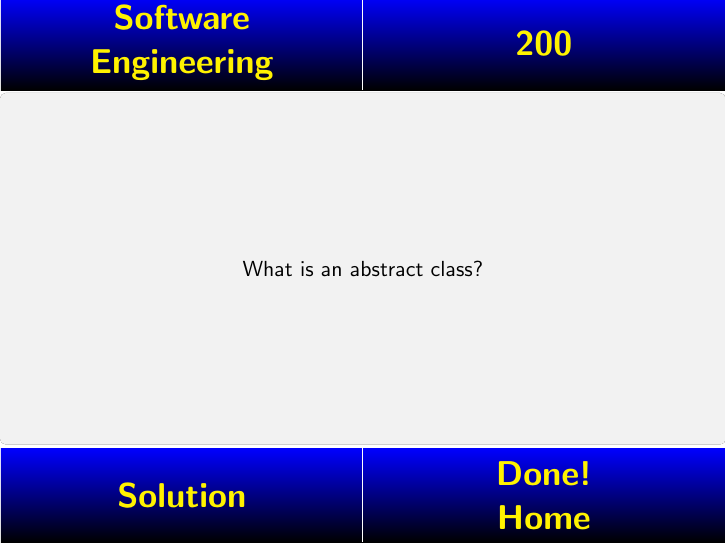
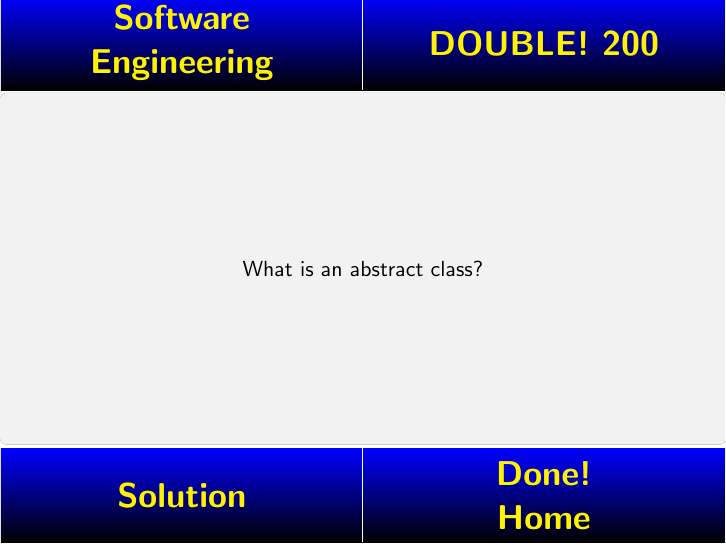
Before and after one commit to cmmndy/SIAMSC_jeopardy, LaTeX slides (game/jeopardy_Game3.tex, which reads categories/3/SoftwareEngineering.tex): page 5 of 51 before the commit and page 6 of 52 after it. Compiled offline with pdfLaTeX.

Commit message:
Add a double content to SoftwareEngineering.
Inside the double content, the textarea has to be split into 3 only
commands instead of two. The first \only is for the double
picture, the second and third are answer and question of the content
and are just shifted from only<1> and only<2> to only<2> and only<3>

```diff
--- a/categories/3/SoftwareEngineering.tex
+++ b/categories/3/SoftwareEngineering.tex
@@ -23,13 +23,16 @@
 \end{textarea}
 }
 
-\def \ab
+\def \ab %%% DOUBLE
 {
  \begin{textarea}[]
- 	\only<1>{
+  \only<1>{
+    \doublepic
+  }
+ 	\only<2>{
  		In OO programming, this something cannot be instantiated because of its label.
  	}
- 	\only<2>{
+ 	\only<3>{
  		What is an abstract class?
  	}
  \end{textarea}
```
Also changed, not shown: game/jeopardy_Game3.tex (+1 -1 lines).
